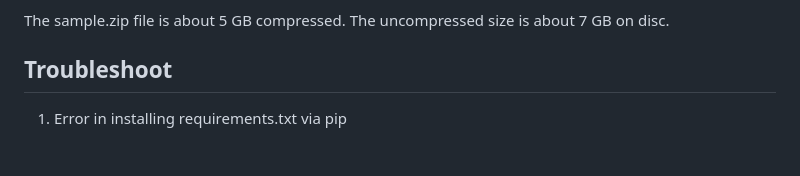
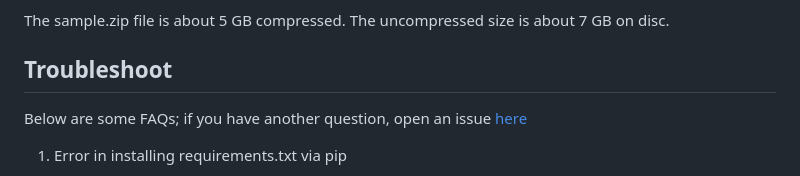
Before and after one commit to PRBonn/MuST-C, a Markdown page: README.md, the part around one of its changes. Drawn GitHub-style; blank space fills up the shorter version.

Commit message:
Enhance README with troubleshooting FAQs
Added FAQs section to troubleshoot common issues.

```diff
--- a/README.md
+++ b/README.md
@@ -124,6 +124,7 @@ Specifically, this sample contains:
 The sample.zip file is about 5 GB compressed. The uncompressed size is about 7 GB on disc.
 
 ## Troubleshoot
+Below are some FAQs; if you have another question, open an issue [here](https://github.com/PRBonn/MuST-C/issues)
 1. Error in installing requirements.txt via pip
   + We tested the code with Python 3.12 on a Ubuntu 24.04 LTS machine. If you are running on a different OS or Python version, you may need to make some custom changes to adapt to your system.
   + If you just created a new virtual environment, it could also be worth trying to upgrade your pip `pip install --upgrade pip`
```
Also changed, not shown: other parts of README.md (+0 -1 lines).
